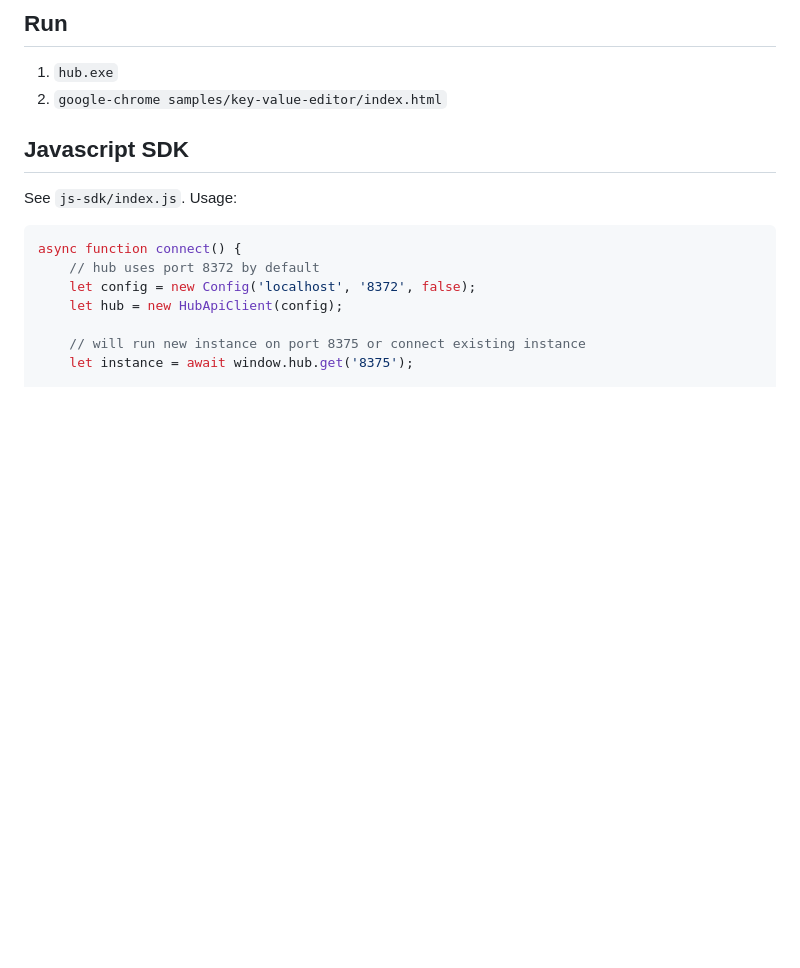
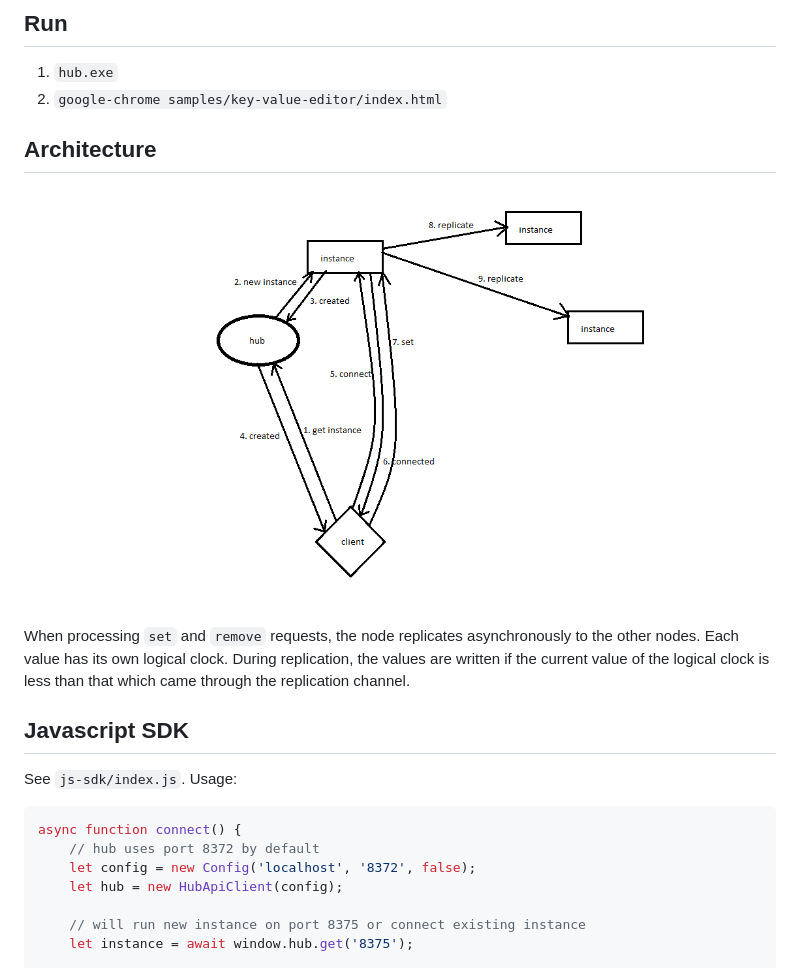
Before and after one commit to ivan-uskov/key-value, a Markdown page: README.md, the part around the change printed below. GitHub-like rendering; pictures changed too: docs/architecture.png (added); blank space fills up the shorter version.

Commit message:
Добавил картинку и небольшое описание

```diff
--- a/README.md
+++ b/README.md
@@ -17,6 +15,13 @@ Simple Key-value database written in Golang, with master-master replication.
 ## Run
 1) `hub.exe`
 2) `google-chrome samples/key-value-editor/index.html`
+
+## Architecture
+
+
+![set operation](docs/architecture.png)
+
+When processing `set` and `remove` requests, the node replicates asynchronously to the other nodes. Each value has its own logical clock. During replication, the values are written if the current value of the logical clock is less than that which came through the replication channel.
 
 ## Javascript SDK
 
```
Also changed, not shown: other parts of README.md (+0 -2 lines).
